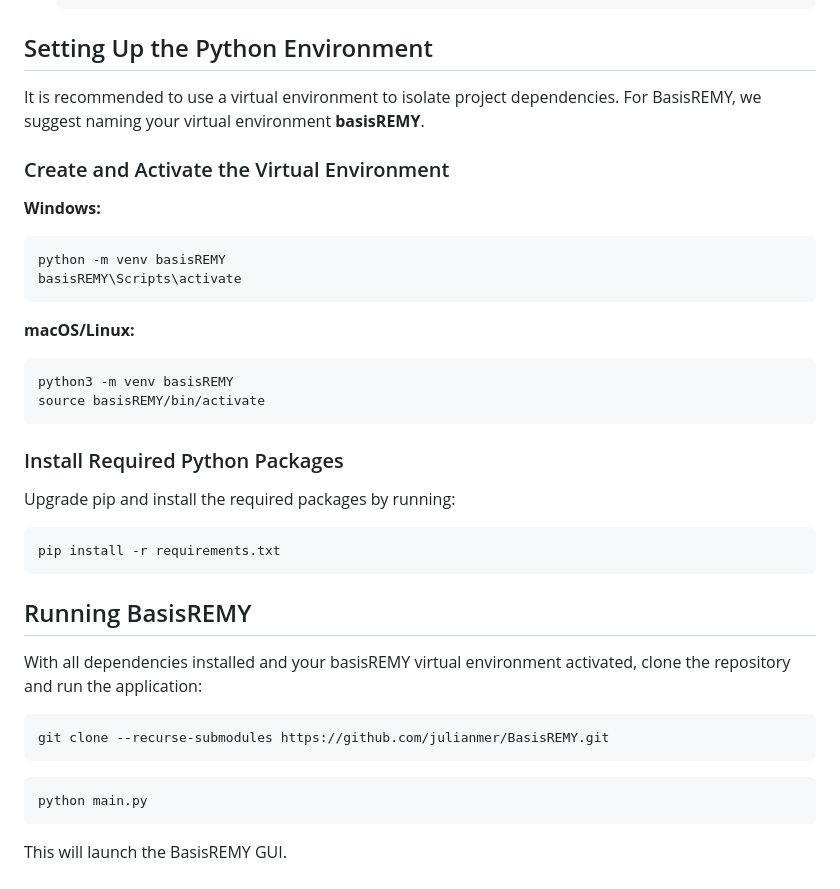
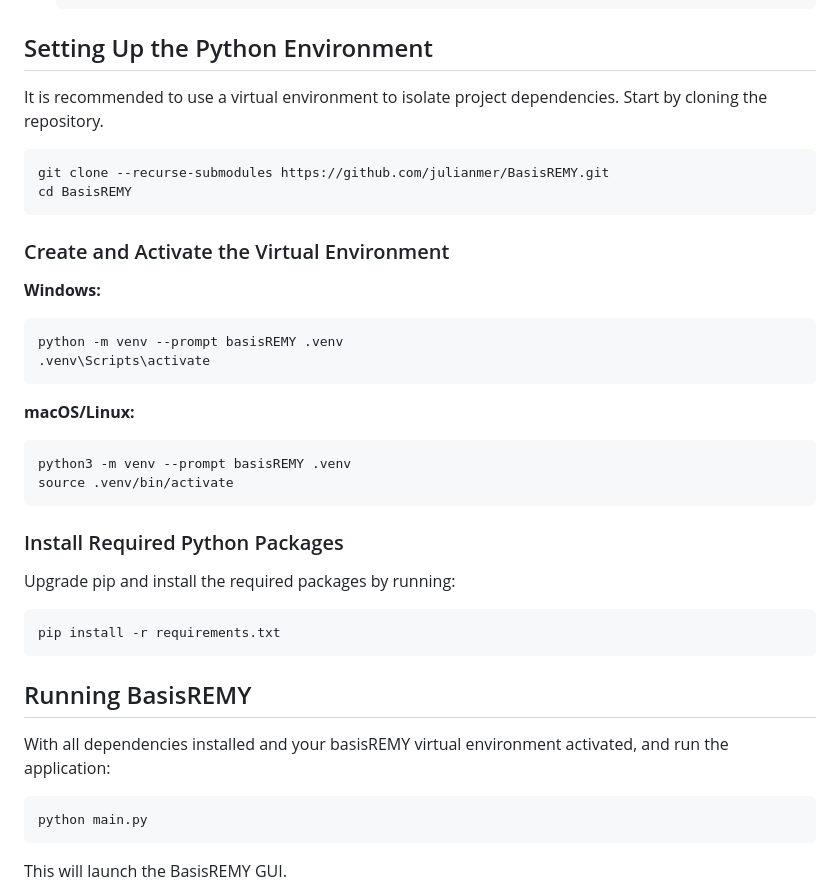
Before and after one commit to julianmer/BasisREMY, a Markdown page: README.md, the part around the change. GitHub-like rendering.

````diff
--- a/README.md
+++ b/README.md
@@ -35,20 +35,24 @@ Before installing BasisREMY, ensure that the following are installed on your sys
 
 ## Setting Up the Python Environment
 
-It is recommended to use a virtual environment to isolate project dependencies. For BasisREMY, we suggest naming your virtual environment **basisREMY**.
+It is recommended to use a virtual environment to isolate project dependencies. Start by cloning the repository.
+```bash
+git clone --recurse-submodules https://github.com/julianmer/BasisREMY.git
+cd BasisREMY
+```
 
 ### Create and Activate the Virtual Environment
 
 **Windows:**
 ```bash
-python -m venv basisREMY
-basisREMY\Scripts\activate
+python -m venv --prompt basisREMY .venv
+.venv\Scripts\activate
 ```
 
 **macOS/Linux:**
 ```bash
-python3 -m venv basisREMY
-source basisREMY/bin/activate
+python3 -m venv --prompt basisREMY .venv
+source .venv/bin/activate
 ```
 
 ### Install Required Python Packages
@@ -59,10 +63,7 @@ pip install -r requirements.txt
 ```
 
 ## Running BasisREMY
-With all dependencies installed and your basisREMY virtual environment activated, clone the repository and run the application:
-```bash
-git clone --recurse-submodules https://github.com/julianmer/BasisREMY.git
-```
+With all dependencies installed and your basisREMY virtual environment activated, and run the application:
 ```bash
 python main.py
 ```
````
